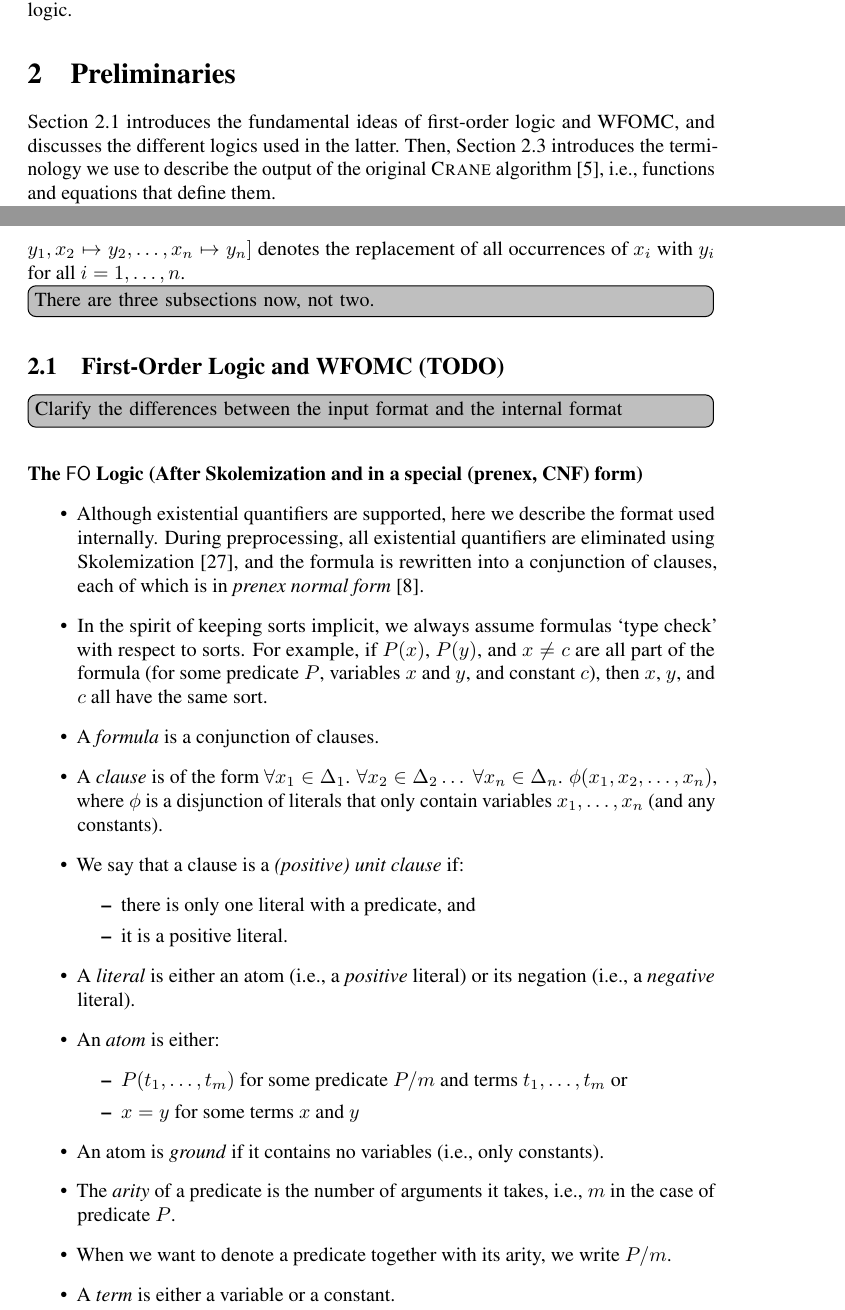
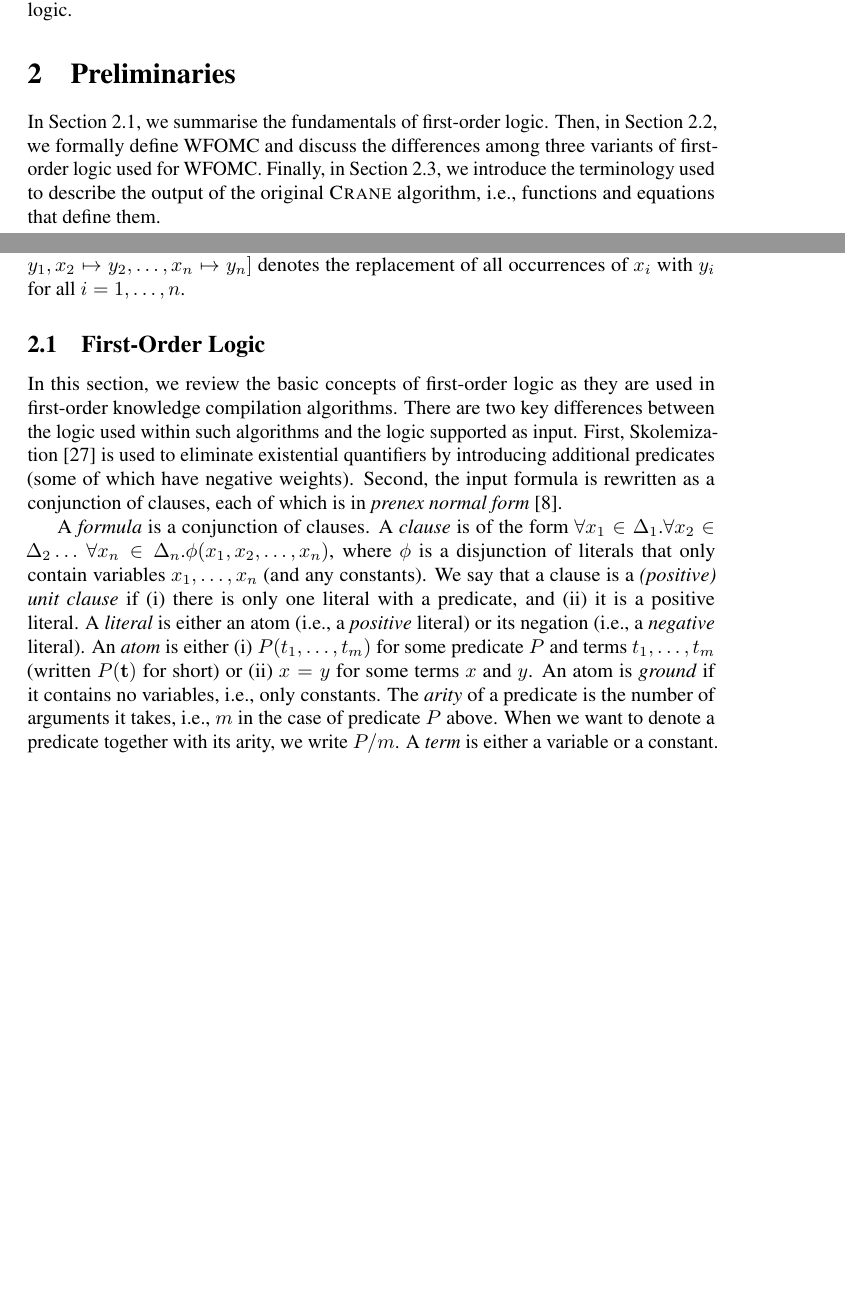
Before and after one commit to dilkas/sat25-ksdm, a LaTeX paper (doc/paper.tex): two parts of pages 4 and 5 of 20 before the commit and two parts of pages 4 and 5 of 19 after it, joined at a grey line, cut so that both start at the same text, the shorter picture padded with empty space. Compiled offline with pdfLaTeX; a LaTeX package or settings file that is missing is left out; a missing bibliography style is replaced by a similar one.

Commit message:
The rest of Section 2

```diff
--- a/doc/paper.tex
+++ b/doc/paper.tex
@@ -300,11 +300,12 @@ meel@cs.toronto.edu
 
 \section{Preliminaries}
 
-\Cref{sec:logic} introduces the fundamental ideas of first-order logic and
-WFOMC, and discusses the different logics used in the latter.\@ Then,
-\cref{sec:algebra} introduces the terminology we use to describe the output of
-the original \textsc{Crane} algorithm~\cite{DBLP:conf/kr/DilkasB23}, i.e.,
-functions and equations that define them.
+In \cref{sec:logic}, we summarise the fundamentals of first-order logic. Then,
+in \cref{sec:threelogics}, we formally define WFOMC and discuss the differences
+among three variants of first-order logic used for WFOMC.\@ Finally, in
+\cref{sec:algebra}, we introduce the terminology used to describe the output of
+the original \textsc{Crane} algorithm, i.e., functions and equations that define
+them.
 
 We write $\mathbb{N}_{0}$ for the set of non-negative integers. In the context
 of both algebra and logic, we write $S\sigma$ for a \emph{substitution} $\sigma$
@@ -313,51 +314,38 @@ $\sigma = [x_{1} \mapsto y_{1}, x_{2} \mapsto y_{2}, \dots, x_{n} \mapsto y_{n}]
 denotes the replacement of all occurrences of $x_{i}$ with $y_{i}$ for all
 $i = 1, \dots, n$.
 
-\todo[inline]{There are three subsections now, not two.}
+\subsection{First-Order Logic}\label{sec:logic}
 
-\subsection{First-Order Logic and WFOMC (TODO)}\label{sec:logic}
+In this section, we review the basic concepts of first-order logic as they are
+used in first-order knowledge compilation algorithms. There are two key
+differences between the logic used within such algorithms and the logic
+supported as input. First, Skolemization~\cite{DBLP:conf/kr/BroeckMD14} is used
+to eliminate existential quantifiers by introducing additional predicates (some
+of which have negative weights). Second, the input formula is rewritten as a
+conjunction of clauses, each of which is in \emph{prenex normal
+  form}~\cite{hinman2018fundamentals}.
 
-\todo[inline]{Clarify the differences between the input format and the internal
-  format}
-
-\paragraph{The \FO{} Logic (After Skolemization and in a special (prenex, CNF)
-  form)}
-\begin{itemize}
-  \item Although existential quantifiers are supported, here we describe the
-        format used internally. During preprocessing, all existential
-        quantifiers are eliminated using
-        Skolemization~\cite{DBLP:conf/kr/BroeckMD14}, and the formula is
-        rewritten into a conjunction of clauses, each of which is in
-        \emph{prenex normal form}~\cite{hinman2018fundamentals}.
-  \item In the spirit of keeping sorts implicit, we always assume formulas `type
-        check' with respect to sorts. For example, if $P(x)$, $P(y)$, and
-        $x \ne c$ are all part of the formula (for some predicate $P$, variables
-        $x$ and $y$, and constant $c$), then $x$, $y$, and $c$ all have the same
-        sort.
-  \item A \emph{formula} is a conjunction of clauses.
-  \item A \emph{clause} is of the form $\forall x_{1} \in \Delta_{1}\text{.
-        }\forall x_{2} \in \Delta_{2}\dots\text{
-        }\forall x_{n} \in \Delta_{n}\text{. }\phi(x_{1}, x_{2}, \dots, x_{n})$,
-        where $\phi$ is a disjunction of literals that only contain variables
-        $x_{1}, \dots, x_{n}$ (and any constants).
-  \item We say that a clause is a \emph{(positive) unit clause} if:
-        \begin{itemize}
-          \item there is only one literal with a predicate, and
-          \item it is a positive literal.
-        \end{itemize}
-  \item A \emph{literal} is either an atom (i.e., a \emph{positive} literal) or
-        its negation (i.e., a \emph{negative} literal).
-  \item An \emph{atom} is either:
-  \begin{itemize}
-    \item $P(t_{1}, \dots, t_{m})$ for some predicate $P/m$ and terms
-          $t_{1}, \dots, t_{m}$ or
-    \item $x=y$ for some terms $x$ and $y$
-  \end{itemize}
-  \item An atom is \emph{ground} if it contains no variables (i.e., only
-        constants).
-  \item The \emph{arity} of a predicate is the number of arguments it takes,
-        i.e., $m$ in the case of predicate $P$.
-  \item When we want to denote a predicate together with its arity, we write
-        $P/m$.
-  \item A \emph{term} is either a variable or a constant.
-  \item Throughout the paper, we use set-theoretic notation, interpreting a
+A \emph{formula} is a conjunction of clauses. A \emph{clause} is of the form
+$\forall x_{1} \in \Delta_{1}\text{.}\forall x_{2} \in \Delta_{2}\dots\text{
+}\forall x_{n} \in \Delta_{n}\text{.}\phi(x_{1}, x_{2}, \dots, x_{n})$, where
+$\phi$ is a disjunction of literals that only contain variables
+$x_{1}, \dots, x_{n}$ (and any constants). We say that a clause is a
+\emph{(positive) unit clause} if
+\begin{enumerate*}[label=(\roman*)]
+  \item there is only one literal with a predicate, and
+  \item it is a positive literal.
+\end{enumerate*}
+A \emph{literal} is either an atom (i.e., a \emph{positive} literal) or its
+negation (i.e., a \emph{negative} literal). An \emph{atom} is either
+\begin{enumerate*}[label=(\roman*)]
+  \item $P(t_{1}, \dots, t_{m})$ for some predicate $P$ and terms
+  $t_{1}, \dots, t_{m}$ (written $P(\mathbf{t})$ for short) or
+  \item $x=y$ for some terms $x$ and $y$.
+\end{enumerate*}
+An atom is \emph{ground} if it contains no variables, i.e., only constants. The
+\emph{arity} of a predicate is the number of arguments it takes, i.e., $m$ in
+the case of predicate $P$ above. When we want to denote a predicate together
+with its arity, we write $P/m$. A \emph{term} is either a variable or a
+constant. Throughout the paper, we use set-theoretic notation, interpreting a
+formula as a set of clauses and a clause as a set of literals. Moreover, for
+readability, clauses written on separate lines are implicitly conjoined.
```
Also changed, not shown: doc/paper.pdf, doc/paper.tex (100 more changed lines).
